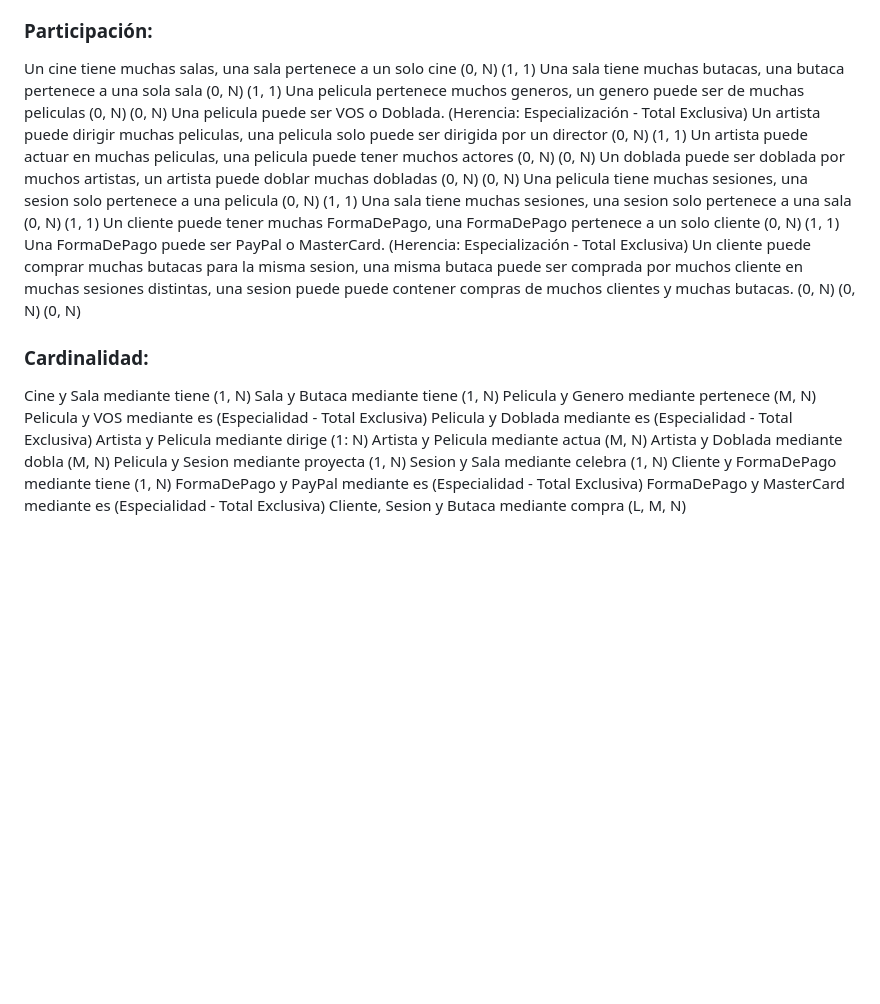
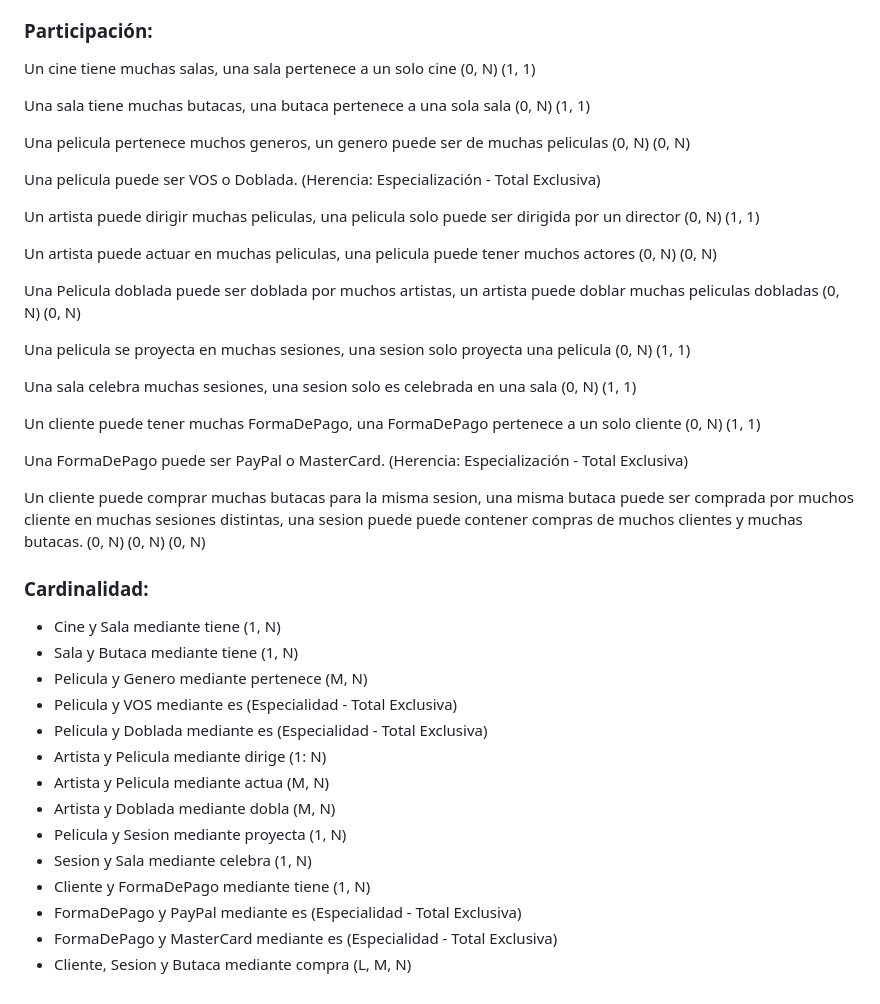
Before and after one commit to juanmiraaaa/ProyectoIntermodular, a Markdown page: Documentos/Diseño_BBDD.md, the part around the change printed below. Rendered like a GitHub page; blank space fills up the shorter version.

Commit message:
style: add format, anchors

```diff
--- a/Documentos/Diseño_BBDD.md
+++ b/Documentos/Diseño_BBDD.md
@@ -65,30 +65,41 @@ Guardaremos también las formas de pago del cliente. Cada cliente puede guardar
 
 ### Participación:
 Un cine tiene muchas salas, una sala pertenece a un solo cine (0, N) (1, 1)
+
 Una sala tiene muchas butacas, una butaca pertenece a una sola sala (0, N) (1, 1)
+
 Una pelicula pertenece muchos generos, un genero puede ser de muchas peliculas (0, N) (0, N)
+
 Una pelicula puede ser VOS o Doblada. (Herencia: Especialización - Total Exclusiva)
+
 Un artista puede dirigir muchas peliculas, una pelicula solo puede ser dirigida por un director (0, N) (1, 1)
+
 Un artista puede actuar en muchas peliculas, una pelicula puede tener muchos actores (0, N) (0, N)
-Un doblada puede ser doblada por muchos artistas, un artista puede doblar muchas dobladas (0, N) (0, N)
-Una pelicula tiene muchas sesiones, una sesion solo pertenece a una pelicula (0, N) (1, 1)
-Una sala tiene muchas sesiones, una sesion solo pertenece a una sala (0, N) (1, 1)
+
+Una Pelicula doblada puede ser doblada por muchos artistas, un artista puede doblar muchas peliculas dobladas (0, N) (0, N)
+
+Una pelicula se proyecta en muchas sesiones, una sesion solo proyecta una pelicula (0, N) (1, 1)
+
+Una sala celebra muchas sesiones, una sesion solo es celebrada en una sala (0, N) (1, 1)
+
 Un cliente puede tener muchas FormaDePago, una FormaDePago pertenece a un solo cliente (0, N) (1, 1)
+
 Una FormaDePago puede ser PayPal o MasterCard. (Herencia: Especialización - Total Exclusiva)
+
 Un cliente puede comprar muchas butacas para la misma sesion, una misma butaca puede ser comprada por muchos cliente en muchas sesiones distintas, una sesion puede puede contener compras de muchos clientes y muchas butacas. (0, N) (0, N) (0, N)
 
 ### Cardinalidad:
-Cine y Sala mediante tiene (1, N)
-Sala y Butaca mediante tiene (1, N)
-Pelicula y Genero mediante pertenece (M, N)
-Pelicula y VOS mediante es (Especialidad - Total Exclusiva)
-Pelicula y Doblada mediante es (Especialidad - Total Exclusiva)
-Artista y Pelicula mediante dirige (1: N)
-Artista y Pelicula mediante actua (M, N)
-Artista y Doblada mediante dobla (M, N)
-Pelicula y Sesion mediante proyecta (1, N)
-Sesion y Sala mediante celebra (1, N)
-Cliente y FormaDePago mediante tiene (1, N)
-FormaDePago y PayPal mediante es (Especialidad - Total Exclusiva)
-FormaDePago y MasterCard mediante es (Especialidad - Total Exclusiva)
-Cliente, Sesion y Butaca mediante compra (L, M, N)
+- Cine y Sala mediante tiene (1, N)
+- Sala y Butaca mediante tiene (1, N)
+- Pelicula y Genero mediante pertenece (M, N)
+- Pelicula y VOS mediante es (Especialidad - Total Exclusiva)
+- Pelicula y Doblada mediante es (Especialidad - Total Exclusiva)
+- Artista y Pelicula mediante dirige (1: N)
+- Artista y Pelicula mediante actua (M, N)
+- Artista y Doblada mediante dobla (M, N)
+- Pelicula y Sesion mediante proyecta (1, N)
+- Sesion y Sala mediante celebra (1, N)
+- Cliente y FormaDePago mediante tiene (1, N)
+- FormaDePago y PayPal mediante es (Especialidad - Total Exclusiva)
+- FormaDePago y MasterCard mediante es (Especialidad - Total Exclusiva)
+- Cliente, Sesion y Butaca mediante compra (L, M, N)
```
Also changed, not shown: other parts of Documentos/Diseño_BBDD.md (+2 -2 lines).
